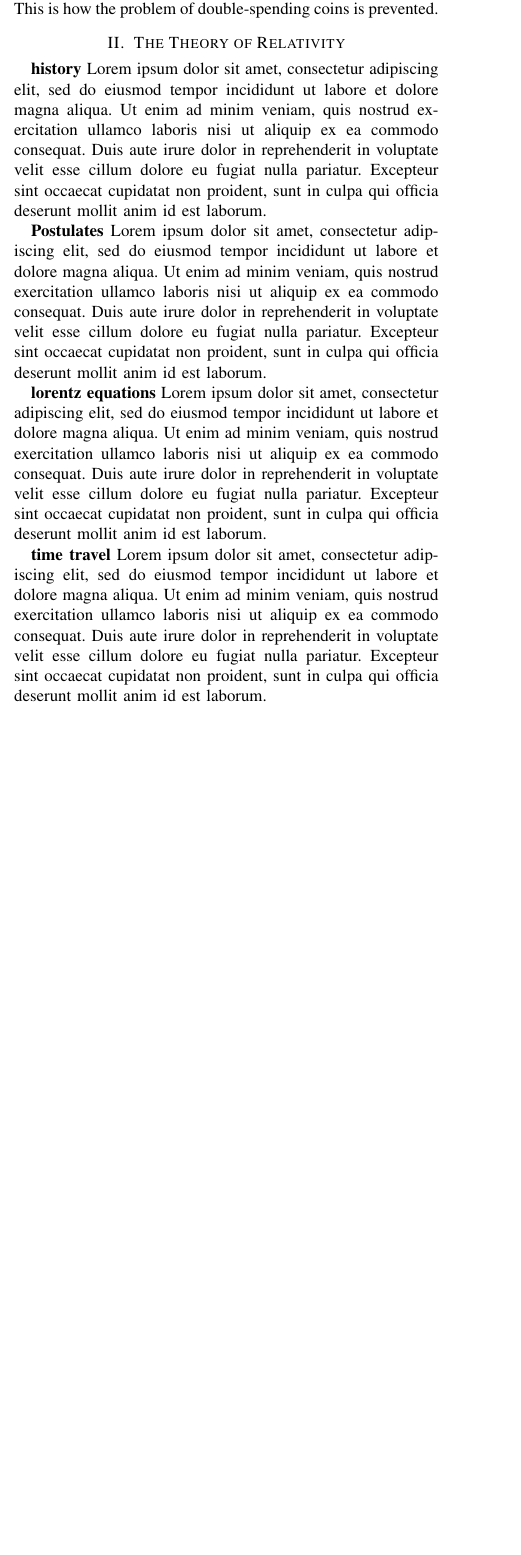
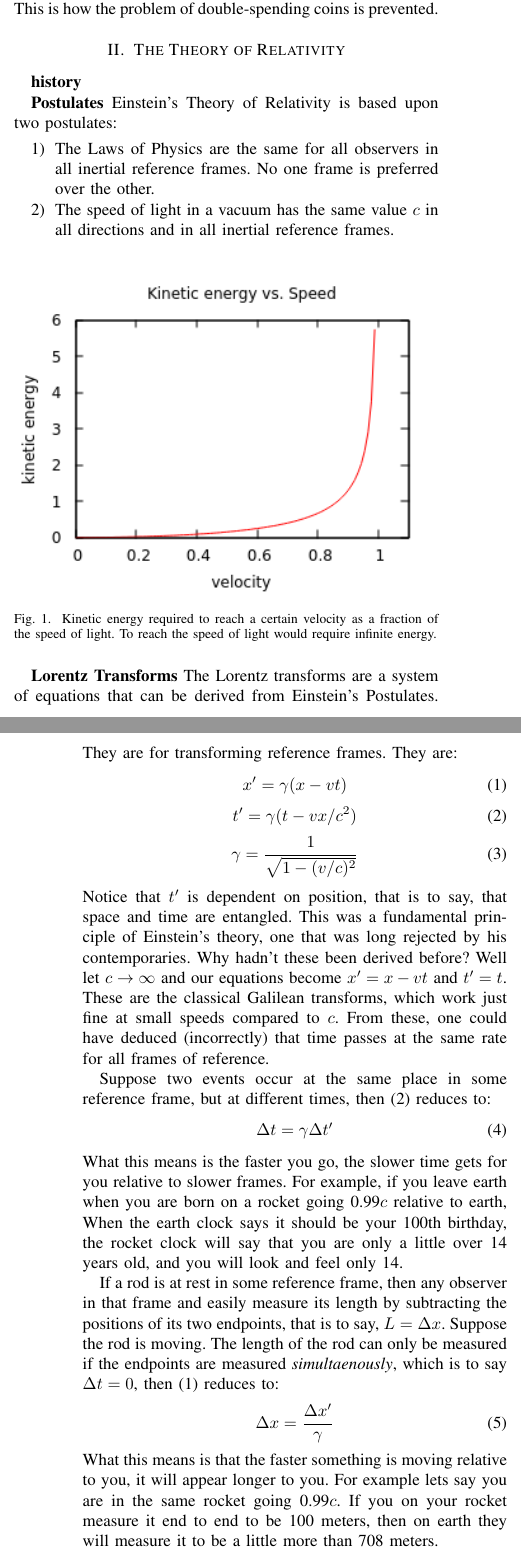
Before and after one commit to abrahimladha/security_paper, a LaTeX paper (paper.tex): part of one column of page 1 of 2 before the commit and two parts of the columns of pages 1 and 2 of 2 after it, the two joined at a grey line, cut so that both start at the same text, the shorter picture padded with empty space. Compiled offline with pdfLaTeX.

Commit message:
lorentz and stuff

```diff
--- a/paper.tex
+++ b/paper.tex
@@ -1,5 +1,7 @@
 \documentclass[conference]{IEEEtran}
 \usepackage{cite}
+ \usepackage{amsmath}
+  \usepackage{graphicx}
 \begin{document}
 
 \title{Hypothetical Problems concerning the Theory of Relativity on Cryptographic Currency Implementations}
@@ -27,15 +29,43 @@ this is my abstract section
 \textbf{mining} Verifying transactions take computation power which takes time, money and electricity. Mining is the incentive. Mining is the process in which new blocks are added to the money supply. Miners are the ones to validate transactions and record them on the ledger. A new block containing the transactions since the last block is mined 10 minutes on average adding those transactions to the blockchain and considered confirmed. After coins are confirmed, this allows the new owners of those bitcoins to engage in transactions. This is how the problem of double-spending coins is prevented.
 
 \section{The Theory of Relativity}
-\textbf{history} Lorem ipsum dolor sit amet, consectetur adipiscing elit, sed do eiusmod tempor incididunt ut labore et dolore magna aliqua. Ut enim ad minim veniam, quis nostrud exercitation ullamco laboris nisi ut aliquip ex ea commodo consequat. Duis aute irure dolor in reprehenderit in voluptate velit esse cillum dolore eu fugiat nulla pariatur. Excepteur sint occaecat cupidatat non proident, sunt in culpa qui officia deserunt mollit anim id est laborum.
+\textbf{history}
 
-\textbf{Postulates} Lorem ipsum dolor sit amet, consectetur adipiscing elit, sed do eiusmod tempor incididunt ut labore et dolore magna aliqua. Ut enim ad minim veniam, quis nostrud exercitation ullamco laboris nisi ut aliquip ex ea commodo consequat. Duis aute irure dolor in reprehenderit in voluptate velit esse cillum dolore eu fugiat nulla pariatur. Excepteur sint occaecat cupidatat non proident, sunt in culpa qui officia deserunt mollit anim id est laborum.
+\textbf{Postulates} Einstein's Theory of Relativity is based upon two postulates:
+\begin{enumerate}
+\item The Laws of Physics are the same for all observers in all inertial reference frames. No one frame is preferred over the other.
+\item The speed of light in a vacuum has the same value $c$ in all directions and in all inertial reference frames.
+\end{enumerate}
+\begin{figure}[ht!]
+\includegraphics[scale=1]{./IMG/energyVsSpeed.png}
+\caption{Kinetic energy required to reach a certain velocity as a fraction of the speed of light. To reach the speed of light would require infinite energy.}
+\end{figure}
 
-\textbf{lorentz equations} Lorem ipsum dolor sit amet, consectetur adipiscing elit, sed do eiusmod tempor incididunt ut labore et dolore magna aliqua. Ut enim ad minim veniam, quis nostrud exercitation ullamco laboris nisi ut aliquip ex ea commodo consequat. Duis aute irure dolor in reprehenderit in voluptate velit esse cillum dolore eu fugiat nulla pariatur. Excepteur sint occaecat cupidatat non proident, sunt in culpa qui officia deserunt mollit anim id est laborum.
+\textbf{Lorentz Transforms} The Lorentz transforms are a system of equations that can be derived from Einstein's Postulates. They are for transforming reference frames. They are:
+\begin{equation}
+x' = \gamma(x - vt)
+\end{equation}
+\begin{equation}
+t' = \gamma(t - vx/c^2)
+\end{equation}
+\begin{equation}
+\gamma = \frac{1}{\sqrt{1 - (v/c)^2}}
+\end{equation}
+Notice that $t'$ is dependent on position, that is to say, that space and time are entangled. This was a fundamental principle of Einstein's theory, one that was long rejected by his contemporaries. Why hadn't these been derived before? Well let $c \rightarrow \infty$ and our equations become $x' = x - vt$ and $t' = t$. These are the classical Galilean transforms, which work just fine at small speeds compared to $c$. From these, one could have deduced (incorrectly) that time passes at the same rate for all frames of reference.
 
-\textbf{time travel} Lorem ipsum dolor sit amet, consectetur adipiscing elit, sed do eiusmod tempor incididunt ut labore et dolore magna aliqua. Ut enim ad minim veniam, quis nostrud exercitation ullamco laboris nisi ut aliquip ex ea commodo consequat. Duis aute irure dolor in reprehenderit in voluptate velit esse cillum dolore eu fugiat nulla pariatur. Excepteur sint occaecat cupidatat non proident, sunt in culpa qui officia deserunt mollit anim id est laborum.
+Suppose two events occur at the same place in some reference frame, but at different times, then (2) reduces to:
+\begin{equation}
+\Delta t = \gamma \Delta t'
+\end{equation}
+What this means is the faster you go, the slower time gets for you relative to slower frames. For example, if you leave earth when you are born on a rocket going 0.99$c$ relative to earth, When the earth clock says it should be your 100th birthday, the rocket clock will say that you are only a little over 14 years old, and you will look and feel only 14.
 
-\textbf{Example Problem} To demonstrate some of this material, we present a famous example problem. There are two planets known to be hostile towards one another, $A$ and $B$ which are $4.0 \times 10^8 $m apart. You are in a rocket traveling at $0.98c$ relative to $A$ and $B$. Your rocket follows a straight line, first past $A$, then $B$. You detect a high energy microwave signal from $A$ and then, 1.10s later, an explosion on planet $B$. Clearly $A$ has attacked $B$. Should you prepare for a confrontation? First we set up our reference frame. We let the rocket be stationary and the $A$-$B$ planetary system moving at $0.98c$ relative to the rocket. We could have chosen another equivalent reference frame but this will make calculations simpler. let $x_A$ and $x_B$ denote the position of the signal from $A$ and the explosion on $B$ respectively, and $t_A$ and $t_B$ the times. Therefore $\Delta x = x_B - x_A = +4.0 \times 10^8$m, and $\Delta t = t_B - t_A = +1.10$s. We now transform the reference frame to that of $A$-$B$ and calculate $\Delta t'$ and $\Delta x'$. with $v = 0.98c$, $\gamma = 1/\sqrt{1-(v/c)^2} = 1/\sqrt{1-(0.98c/c)^2} = 5.0252$. Therefore $\Delta x' = \gamma(\Delta x - v\Delta t) = 3.86 \times 10^8$m, and $\Delta t' = \gamma (\Delta t - v\Delta x/c^2) = -1.04$s. Well $\Delta t'$ is negative. What does this mean? Well $\Delta t' = t'_B - t'_A = -1.04$ seconds. This tells us that $t'_A > t'_B$ which implies that the signal happened 1.04 seconds \textit{after} the explosion. But we witnessed the signal first, then the explosion, so which is it? If there is a relationship between these events, then information must travel from one to the other. If we check the speed of this information, we see $v_{info} = 4.0 \times 10^8$ meters / $1.10$ seconds $ = 3.64 \times 10^8$ m/s. But this speed is impossible since it exceeds $c$. Therefore neither event is dependent on the other, and these are unrelated events.
+If a rod is at rest in some reference frame, then any observer in that frame and easily measure its length by subtracting the positions of its two endpoints, that is to say, $L = \Delta x$. Suppose the rod is moving. The length of the rod can only be measured if the endpoints are measured \textit{simultaenously}, which is to say $\Delta t = 0$, then (1) reduces to:
+\begin{equation}
+\Delta x = \frac{\Delta x'}{\gamma}
+\end{equation}
+What this means is that the faster something is moving relative to you, it will appear longer to you. For example lets say you are in the same rocket going 0.99$c$. If you on your rocket measure it end to end to be 100 meters, then on earth they will measure it to be a little more than 708 meters.
+
+\textbf{Example Problem} To demonstrate some of this material, we present a famous example problem. There are two planets known to be hostile towards one another, $A$ and $B$ which are $4.0 \times 10^8 $m apart. You are in a rocket traveling at $0.98c$ relative to $A$ and $B$. Your rocket follows a straight line, first past $A$, then $B$. You detect a high energy microwave signal from $A$ and then, 1.10s later, an explosion on planet $B$. Clearly $A$ has attacked $B$. Should you prepare for a confrontation? First we set up our reference frame. We let the rocket be stationary and the $A$-$B$ planetary system moving at $0.98c$ relative to the rocket. We could have chosen another equivalent reference frame but this will make calculations simpler. let $x_A$ and $x_B$ denote the position of the signal from $A$ and the explosion on $B$ respectively, and $t_A$ and $t_B$ the times. Therefore $\Delta x = x_B - x_A = +4.0 \times 10^8$m, and $\Delta t = t_B - t_A = +1.10$s. We now transform the reference frame to that of $A$-$B$ and calculate $\Delta t'$ and $\Delta x'$. with $v = 0.98c$, $\gamma = 1/\sqrt{1-(v/c)^2} = 1/\sqrt{1-(0.98c/c)^2} = 5.0252$. Therefore $\Delta x' = \gamma(\Delta x - v\Delta t) = 3.86 \times 10^8$m, and $\Delta t' = \gamma (\Delta t - v\Delta x/c^2) = -1.04$s. Well $\Delta t'$ is negative. What does this mean? Well $\Delta t' = t'_B - t'_A = -1.04$ seconds. This tells us that $t'_A > t'_B$ which implies that the signal happened 1.04 seconds \textit{after} the explosion. But we witnessed the signal \textit{before} the explosion, so which is it? If there is a relationship between these events, then information must travel from one to the other. If we check the speed of this information, we see $v_{info} = 4.0 \times 10^8$ meters / $1.10$ seconds $ = 3.64 \times 10^8$ m/s. But this speed is impossible since it exceeds $c$. Therefore neither event is dependent on the other, and these are unrelated events.
 \bibliographystyle{IEEEtran}
 \begin{thebibliography}{9}
 
```
Also changed, not shown: outline.md (+1 -0 lines), IMG/energyVsSpeed.png (added), paper.pdf, 3 other files.
